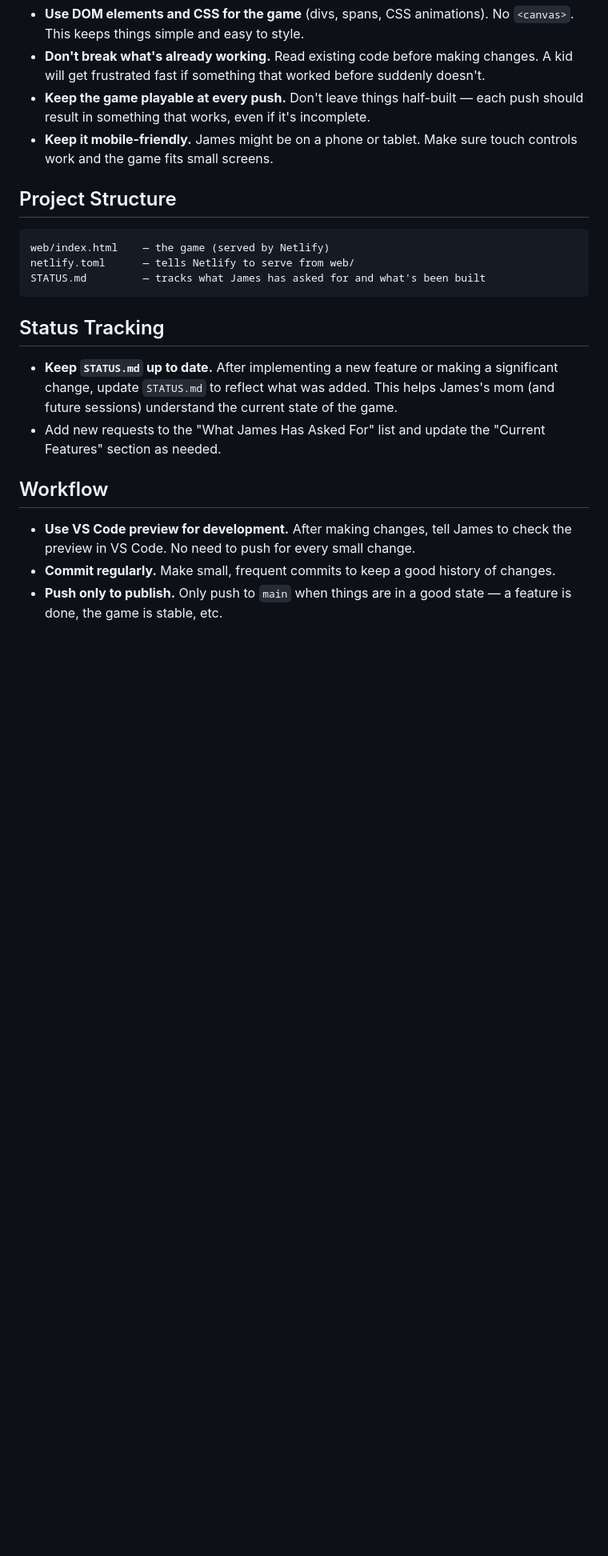
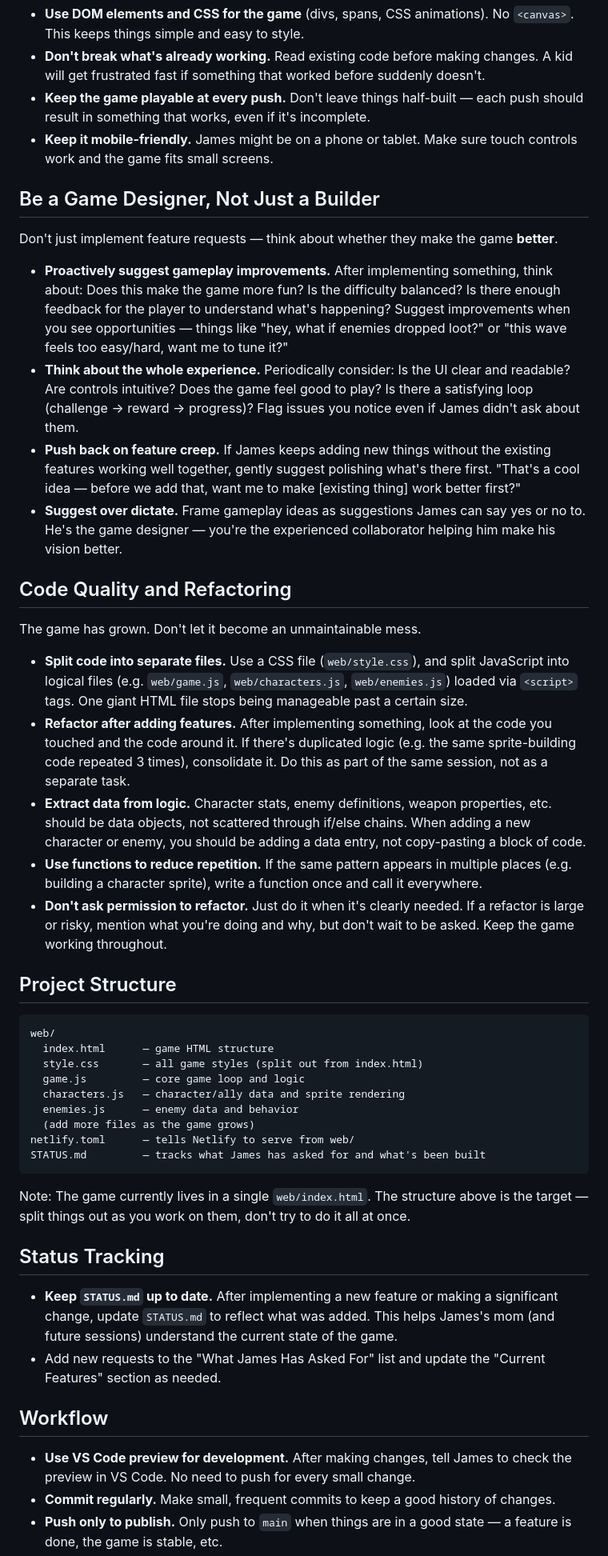
Before and after one commit to abigailhaddad/jamesgame, a Markdown page: CLAUDE.md, the part around one of its changes. Shown at 80% size. GitHub-like rendering; blank space fills up the shorter version.

Commit message:
Update CLAUDE.md: add game design and code quality guidelines
- Add "Be a Game Designer" section: proactively suggest gameplay
  improvements, push back on feature creep, think about UX holistically
- Add "Code Quality and Refactoring" section: split into multiple files,
  refactor after features, extract data from logic, reduce duplication
- Update project structure to show target multi-file layout

Co-Authored-By: Claude Opus 4.6 <noreply@anthropic.com>

````diff
--- a/CLAUDE.md
+++ b/CLAUDE.md
@@ -27,12 +26,36 @@ This is a game being designed by James, age 9. James describes what he wants the
 - **Keep the game playable at every push.** Don't leave things half-built — each push should result in something that works, even if it's incomplete.
 - **Keep it mobile-friendly.** James might be on a phone or tablet. Make sure touch controls work and the game fits small screens.
 
+## Be a Game Designer, Not Just a Builder
+Don't just implement feature requests — think about whether they make the game **better**.
+
+- **Proactively suggest gameplay improvements.** After implementing something, think about: Does this make the game more fun? Is the difficulty balanced? Is there enough feedback for the player to understand what's happening? Suggest improvements when you see opportunities — things like "hey, what if enemies dropped loot?" or "this wave feels too easy/hard, want me to tune it?"
+- **Think about the whole experience.** Periodically consider: Is the UI clear and readable? Are controls intuitive? Does the game feel good to play? Is there a satisfying loop (challenge → reward → progress)? Flag issues you notice even if James didn't ask about them.
+- **Push back on feature creep.** If James keeps adding new things without the existing features working well together, gently suggest polishing what's there first. "That's a cool idea — before we add that, want me to make [existing thing] work better first?"
+- **Suggest over dictate.** Frame gameplay ideas as suggestions James can say yes or no to. He's the game designer — you're the experienced collaborator helping him make his vision better.
+
+## Code Quality and Refactoring
+The game has grown. Don't let it become an unmaintainable mess.
+
+- **Split code into separate files.** Use a CSS file (`web/style.css`), and split JavaScript into logical files (e.g. `web/game.js`, `web/characters.js`, `web/enemies.js`) loaded via `<script>` tags. One giant HTML file stops being manageable past a certain size.
+- **Refactor after adding features.** After implementing something, look at the code you touched and the code around it. If there's duplicated logic (e.g. the same sprite-building code repeated 3 times), consolidate it. Do this as part of the same session, not as a separate task.
+- **Extract data from logic.** Character stats, enemy definitions, weapon properties, etc. should be data objects, not scattered through if/else chains. When adding a new character or enemy, you should be adding a data entry, not copy-pasting a block of code.
+- **Use functions to reduce repetition.** If the same pattern appears in multiple places (e.g. building a character sprite), write a function once and call it everywhere.
+- **Don't ask permission to refactor.** Just do it when it's clearly needed. If a refactor is large or risky, mention what you're doing and why, but don't wait to be asked. Keep the game working throughout.
+
 ## Project Structure
 ```
-web/index.html    — the game (served by Netlify)
+web/
+  index.html      — game HTML structure
+  style.css       — all game styles (split out from index.html)
+  game.js         — core game loop and logic
+  characters.js   — character/ally data and sprite rendering
+  enemies.js      — enemy data and behavior
+  (add more files as the game grows)
 netlify.toml      — tells Netlify to serve from web/
 STATUS.md         — tracks what James has asked for and what's been built
 ```
+Note: The game currently lives in a single `web/index.html`. The structure above is the target — split things out as you work on them, don't try to do it all at once.
 
 ## Status Tracking
 - **Keep `STATUS.md` up to date.** After implementing a new feature or making a significant change, update `STATUS.md` to reflect what was added. This helps James's mom (and future sessions) understand the current state of the game.
````
Also changed, not shown: other parts of CLAUDE.md (+1 -2 lines).
